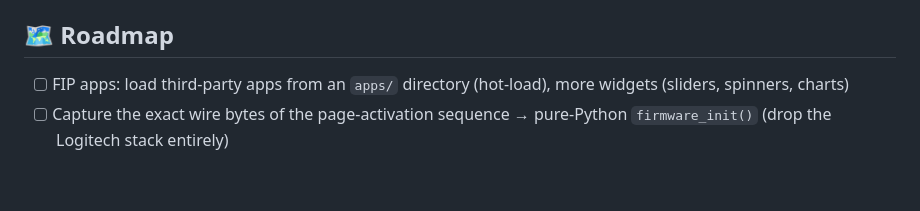
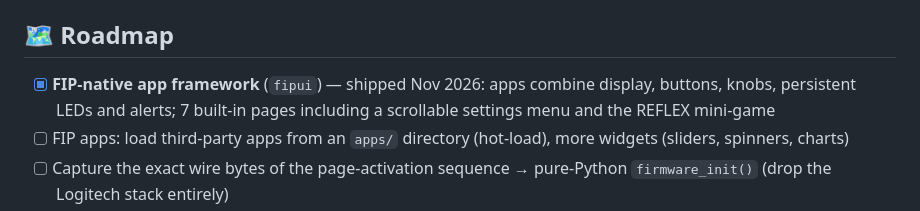
Before and after one commit to duan78/FIPunlocked, a Markdown page: README.md, the part around one of its changes. Drawn GitHub-style; blank space fills up the shorter version.

```diff
--- a/README.md
+++ b/README.md
@@ -155,6 +157,9 @@ states are per firmware page. Button-press lighting can be disabled with
 
 ## 🗺️ Roadmap
 
+- [x] **FIP-native app framework** (`fipui`) — shipped Nov 2026: apps combine
+      display, buttons, knobs, persistent LEDs and alerts; 7 built-in pages
+      including a scrollable settings menu and the REFLEX mini-game
 - [ ] FIP apps: load third-party apps from an `apps/` directory (hot-load),
       more widgets (sliders, spinners, charts)
 - [ ] Capture the exact wire bytes of the page-activation sequence → pure-Python
```
Also changed, not shown: other parts of README.md (+2 -0 lines), fipd/README.md (+7 -1 lines), docs/hero.png, docs/page1.png, docs/page2.png, docs/page3.png, docs/pages.png.
